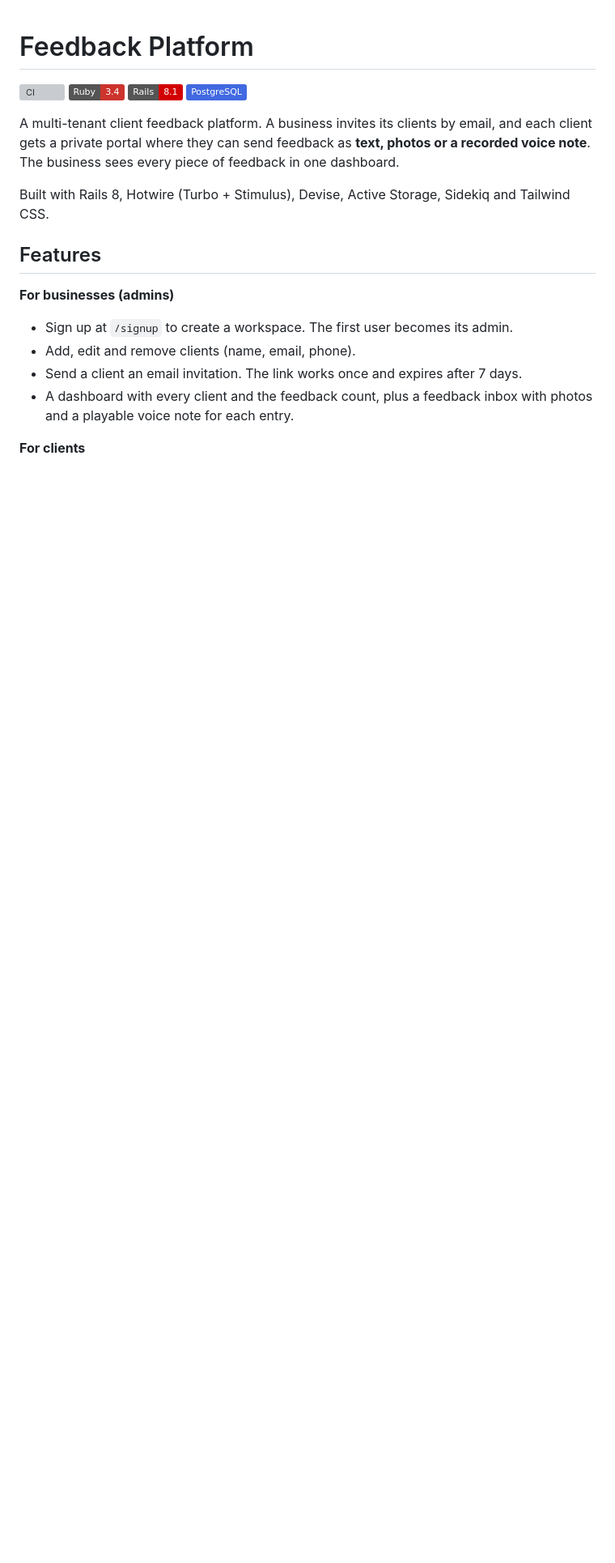
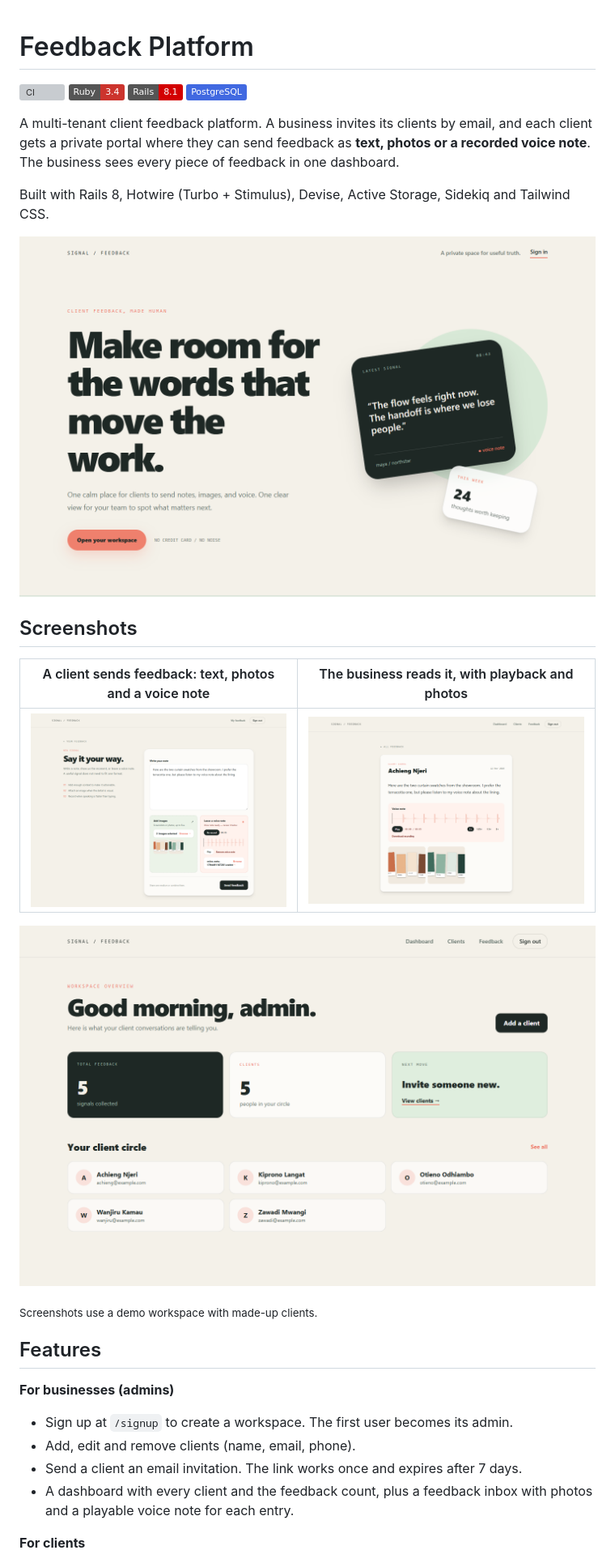
Before and after one commit to stmakori/feedback-platform, a Markdown page: README.md, the part around the change. Shown at 81% size. GitHub-like rendering; pictures changed too: docs/screenshots/admin-dashboard.png (added), docs/screenshots/admin-feedback-detail.png (added), docs/screenshots/client-new-feedback.png (added); badges without logos; blank space fills up the shorter version; grey boxes are pictures that could not be loaded.

Commit message:
README: add screenshots

```diff
--- a/README.md
+++ b/README.md
@@ -10,6 +10,18 @@ gets a private portal where they can send feedback as **text, photos or a record
 business sees every piece of feedback in one dashboard.
 
 Built with Rails 8, Hotwire (Turbo + Stimulus), Devise, Active Storage, Sidekiq and Tailwind CSS.
+
+![Landing page: "Make room for the words that move the work."](docs/screenshots/home.png)
+
+## Screenshots
+
+| A client sends feedback: text, photos and a voice note | The business reads it, with playback and photos |
+|---|---|
+| ![Client feedback composer with a note, two swatch photos and a recorded voice note with waveform preview](docs/screenshots/client-new-feedback.png) | ![Admin feedback detail with the client's note, a playable voice note waveform with speed controls, and the photos](docs/screenshots/admin-feedback-detail.png) |
+
+![Admin dashboard: total feedback, client count and the client list](docs/screenshots/admin-dashboard.png)
+
+<sub>Screenshots use a demo workspace with made-up clients.</sub>
 
 ## Features
 
```
